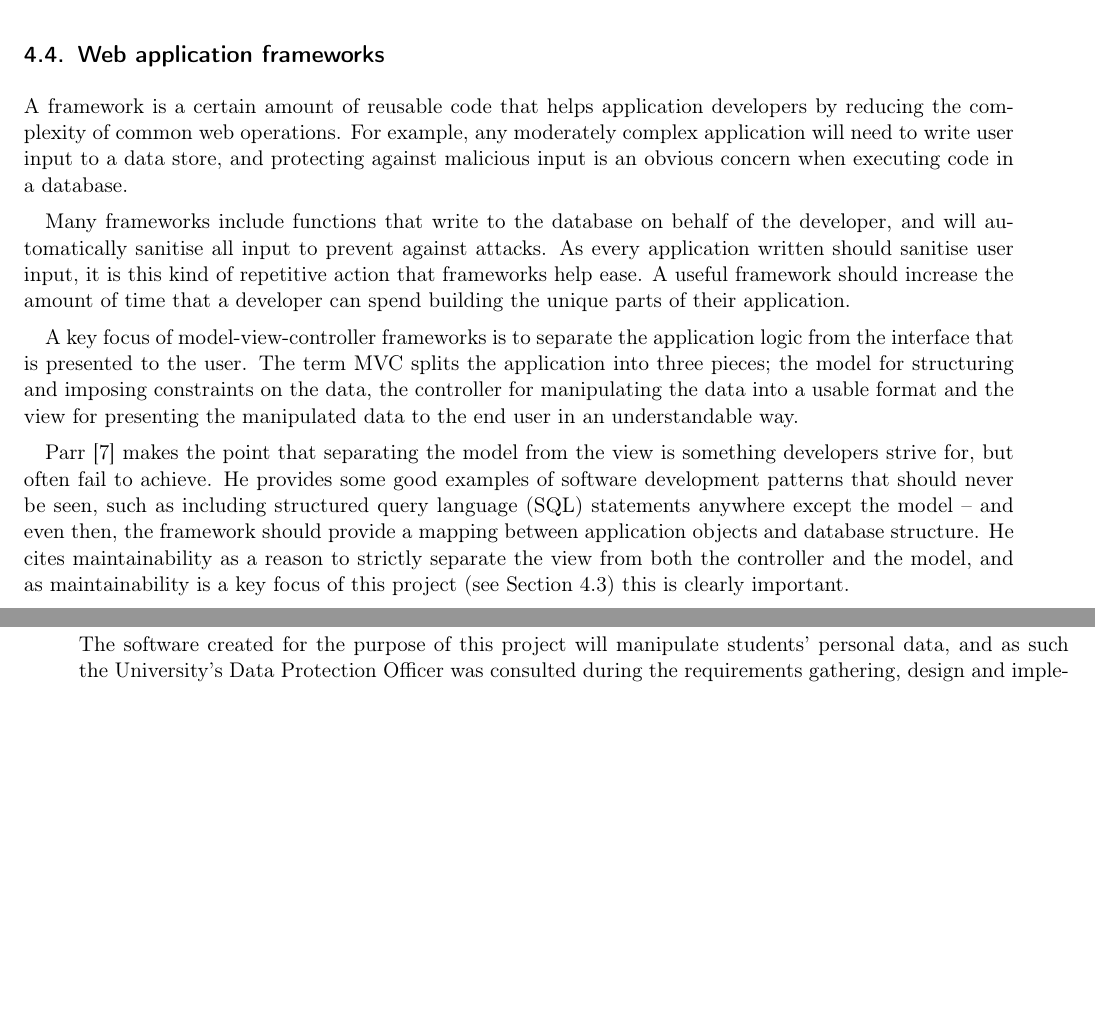
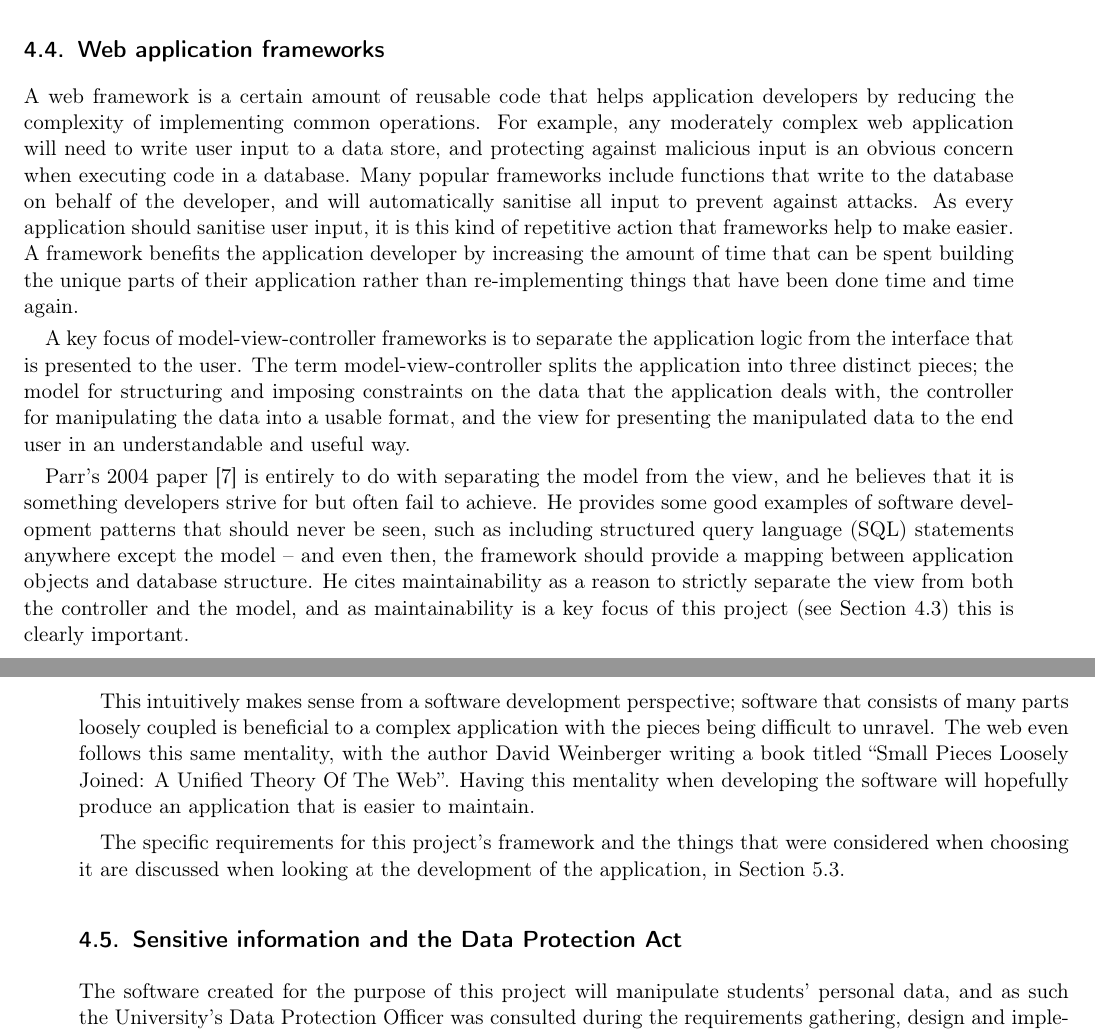
Before and after one commit to alexmuller/york-dissertation, a LaTeX paper (Project.tex, which reads sections/research_frameworks.tex): two parts of pages 14 and 15 of 62, joined at a grey line, cut so that both start at the same text, the shorter picture padded with empty space. Compiled offline with pdfLaTeX.

Commit message:
Same with frameworks, and expand a little on the research

```diff
--- a/Project.tex
+++ b/Project.tex
@@ -101,7 +101,7 @@
 % Title page stuff
 \def\paperauthor{Alexander Muller}
 \def\papertitle{Allocating optional modules \\ to University of York students}
-\def\paperlength{19,100}
+\def\paperlength{19,200}
 
 \title{\papertitle}
 \author{\paperauthor}
@@ -229,39 +229,7 @@ information must not be disclosed at any time.
 
 \input{sections/research_maintainability.tex}
 
-\subsection{Web application frameworks}
-
-% Intro to (web) frameworks in general
-
-A framework is a certain amount of reusable code that helps application
-developers by reducing the complexity of common web operations. For example,
-any moderately complex application will need to write user input to a data
-store, and protecting against malicious input is an obvious concern when
-executing code in a database.
-
-Many frameworks include functions that write to the database on behalf of the
-developer, and will automatically sanitise all input to prevent against
-attacks. As every application written should sanitise user input, it is this
-kind of repetitive action that frameworks help ease. A useful framework should
-increase the amount of time that a developer can spend building the unique
-parts of their application.
-
-A key focus of \gls{mvc} frameworks is to separate the application logic from
-the interface that is presented to the user. The term MVC splits the
-application into three pieces; the model for structuring and imposing
-constraints on the data, the controller for manipulating the data into a
-usable format and the view for presenting the manipulated data to the end user
-in an understandable way.
-
-Parr \cite{Parr2004templateengines} makes the point that separating the model
-from the view is something developers strive for, but often fail to achieve.
-He provides some good examples of software development patterns that should
-never be seen, such as including \gls{sql} statements anywhere except the
-model -- and even then, the framework should provide a mapping between
-application objects and database structure. He cites maintainability as a
-reason to strictly separate the view from both the controller and the model,
-and as maintainability is a key focus of this project (see
-Section~\ref{sec:maintainability}) this is clearly important.
+\input{sections/research_frameworks.tex}
 
 \subsection{Sensitive information and the Data Protection Act}
 \label{sec:dataprotection}
--- /dev/null
+++ b/sections/research_frameworks.tex
@@ -0,0 +1,48 @@
+%!TEX root = ../Project.tex
+
+\subsection{Web application frameworks}
+
+% Intro to (web) frameworks in general
+
+A web framework is a certain amount of reusable code that helps application
+developers by reducing the complexity of implementing common operations. For
+example, any moderately complex web application will need to write user input
+to a data store, and protecting against malicious input is an obvious concern
+when executing code in a database. Many popular frameworks include functions
+that write to the database on behalf of the developer, and will automatically
+sanitise all input to prevent against attacks. As every application should
+sanitise user input, it is this kind of repetitive action that frameworks help
+to make easier. A framework benefits the application developer by increasing
+the amount of time that can be spent building the unique parts of their
+application rather than re-implementing things that have been done time and
+time again.
+
+A key focus of \gls{mvc} frameworks is to separate the application logic from
+the interface that is presented to the user. The term \gls{mvc} splits the
+application into three distinct pieces; the model for structuring and imposing
+constraints on the data that the application deals with, the controller for
+manipulating the data into a usable format, and the view for presenting the
+manipulated data to the end user in an understandable and useful way.
+
+Parr's 2004 paper \cite{Parr2004templateengines} is entirely to do with
+separating the model from the view, and he believes that it is something
+developers strive for but often fail to achieve. He provides some good
+examples of software development patterns that should never be seen, such as
+including \gls{sql} statements anywhere except the model -- and even then, the
+framework should provide a mapping between application objects and database
+structure. He cites maintainability as a reason to strictly separate the view
+from both the controller and the model, and as maintainability is a key focus
+of this project (see Section~\ref{sec:maintainability}) this is clearly
+important.
+
+This intuitively makes sense from a software development perspective; software
+that consists of many parts loosely coupled is beneficial to a complex
+application with the pieces being difficult to unravel. The web even follows
+this same mentality, with the author David Weinberger writing a book titled
+``Small Pieces Loosely Joined: A Unified Theory Of The Web''. Having this
+mentality when developing the software will hopefully produce an application
+that is easier to maintain.
+
+The specific requirements for this project's framework and the things that
+were considered when choosing it are discussed when looking at the development
+of the application, in Section~\ref{sec:webframeworks}.
```
